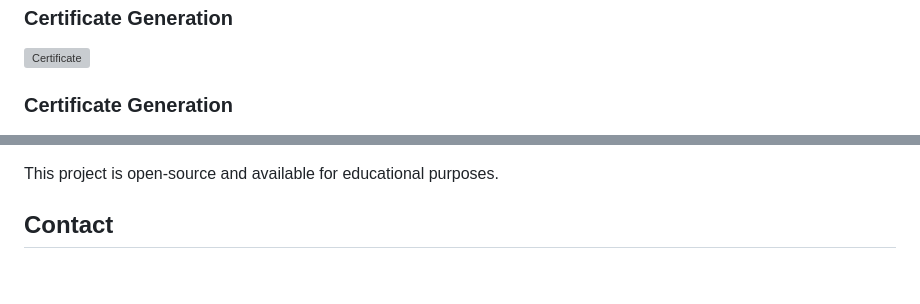
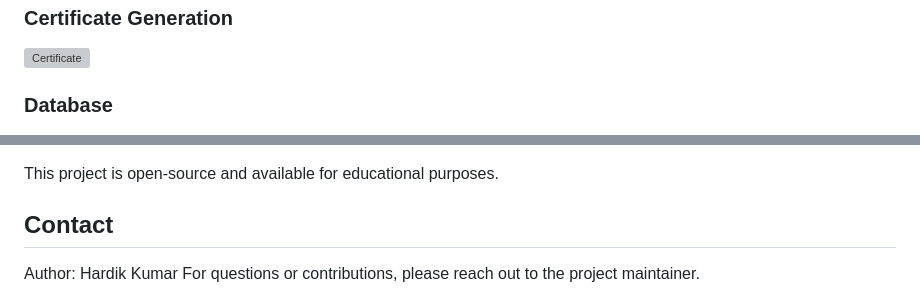
Before and after one commit to hardik9981/learning-path-generator, a Markdown page: README.md, 2 parts joined by grey strips. GitHub-like rendering; blank space fills up the shorter version; grey boxes are pictures that could not be loaded.

```diff
--- a/README.md
+++ b/README.md
@@ -31,7 +31,7 @@ A Flask-based web application that generates personalized learning paths based o
 ### Certificate Generation
 ![Certificate](screenshots/certificate.png)
 
-### Certificate Generation
+### Database
 ![DataBase](screenshots/database.png)
 
 
@@ -282,5 +282,6 @@ pip install -r requirements.txt
 This project is open-source and available for educational purposes.
 
 ## Contact
-
+Author:
+       Hardik Kumar
 For questions or contributions, please reach out to the project maintainer.
```
